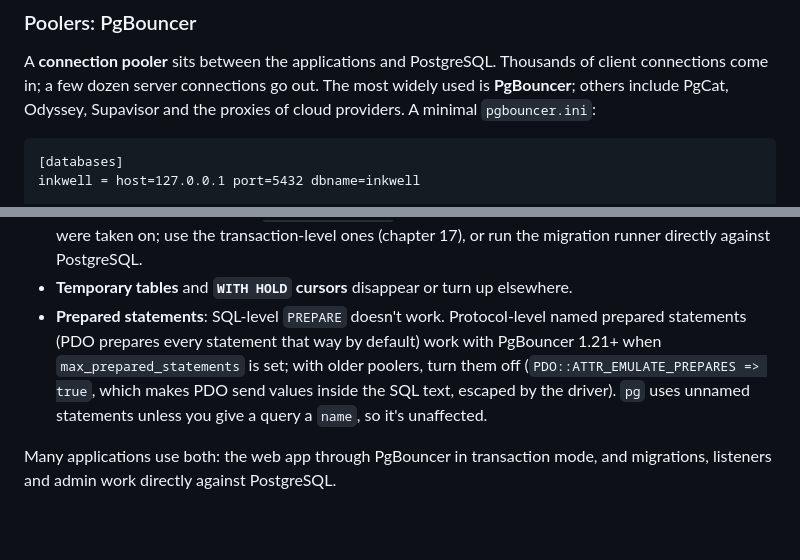
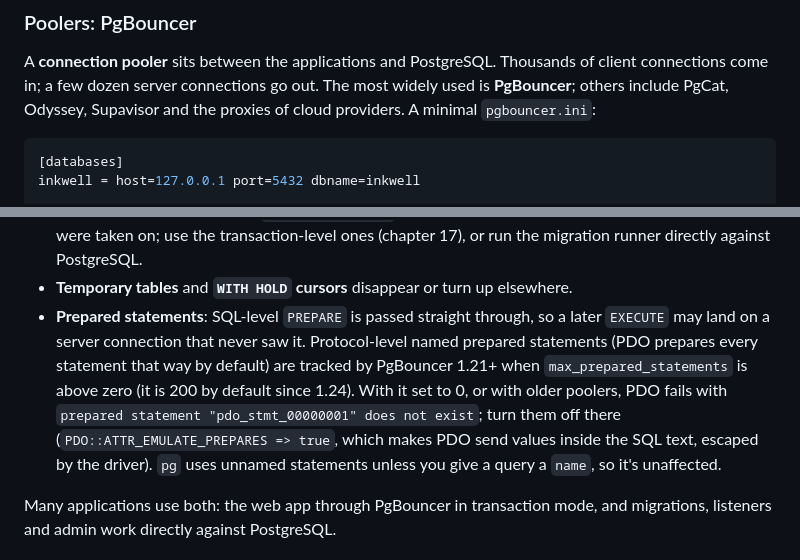
Before and after one commit to 0xgani/tutorials, a Markdown page: postgresql-tutorial/22-using-postgresql-from-node-and-php.md, 2 parts joined by grey strips. GitHub-like rendering; blank space fills up the shorter version.

````diff
--- a/postgresql-tutorial/22-using-postgresql-from-node-and-php.md
+++ b/postgresql-tutorial/22-using-postgresql-from-node-and-php.md
@@ -1099,7 +1099,7 @@ A **connection pooler** sits between the applications and PostgreSQL. Thousands
 dozen server connections go out. The most widely used is **PgBouncer**; others include PgCat, Odyssey, Supavisor and
 the proxies of cloud providers. A minimal `pgbouncer.ini`:
 
-```text
+```ini
 [databases]
 inkwell = host=127.0.0.1 port=5432 dbname=inkwell
 
@@ -1132,9 +1132,11 @@ different server connections. Anything that lives in the **session** across tran
 - **Session-level advisory locks** (`pg_advisory_lock`) may be unlocked on a different connection than they were
   taken on; use the transaction-level ones (chapter 17), or run the migration runner directly against PostgreSQL.
 - **Temporary tables** and **`WITH HOLD` cursors** disappear or turn up elsewhere.
-- **Prepared statements**: SQL-level `PREPARE` doesn't work. Protocol-level named prepared statements (PDO prepares
-  every statement that way by default) work with PgBouncer 1.21+ when `max_prepared_statements` is set; with older
-  poolers, turn them off (`PDO::ATTR_EMULATE_PREPARES => true`, which makes PDO send values inside the SQL text,
+- **Prepared statements**: SQL-level `PREPARE` is passed straight through, so a later `EXECUTE` may land on a server
+  connection that never saw it. Protocol-level named prepared statements (PDO prepares every statement that way by
+  default) are tracked by PgBouncer 1.21+ when `max_prepared_statements` is above zero (it is 200 by default since
+  1.24). With it set to 0, or with older poolers, PDO fails with `prepared statement "pdo_stmt_00000001" does not
+  exist`; turn them off there (`PDO::ATTR_EMULATE_PREPARES => true`, which makes PDO send values inside the SQL text,
   escaped by the driver). `pg` uses unnamed statements unless you give a query a `name`, so it's unaffected.
 
 Many applications use both: the web app through PgBouncer in transaction mode, and migrations, listeners and admin
````
Also changed, not shown: postgresql-tutorial/11-text-dates-and-times.md (+5 -3 lines), postgresql-tutorial/24-capstone-project.md (+10 -7 lines).
